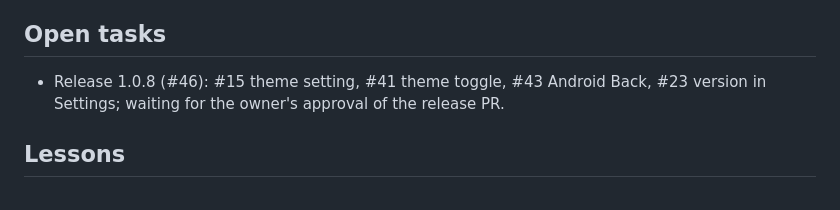
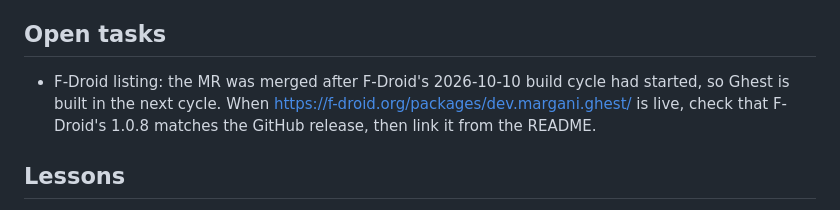
Before and after one commit to margani/ghest, a Markdown page: CLAUDE.md, the part around the change. Rendered like a GitHub page.

Commit message:
Update open tasks in CLAUDE.md after the 1.0.8 release
Co-Authored-By: Claude Opus 5.5 (1M context) <noreply@anthropic.com>
Claude-Session: https://claude.ai/code/session_01Jky9Kb6jXcs25kn12iiTv8

```diff
--- a/CLAUDE.md
+++ b/CLAUDE.md
@@ -59,7 +59,7 @@
 - Keep reviewer replies short.
 
 ## Open tasks
-- Release 1.0.8 (#46): #15 theme setting, #41 theme toggle, #43 Android Back, #23 version in Settings; waiting for the owner's approval of the release PR.
+- F-Droid listing: the MR was merged after F-Droid's 2026-10-10 build cycle had started, so Ghest is built in the next cycle. When https://f-droid.org/packages/dev.margani.ghest/ is live, check that F-Droid's 1.0.8 matches the GitHub release, then link it from the README.
 
 ## Lessons
 - 2026-10-10 (#15): On WebViews older than 140, Capacitor pads the page away from the system bars, so the bars show the window background, which follows the Android night mode, not the page. And once the app starts in a forced theme, the WebView's `prefers-color-scheme` keeps that start-up value. Theme handling therefore goes through `ThemePlugin.java` (night mode set in `attachBaseContext`, device dark mode reported to JS). Test theme changes on the emulator (it has WebView 124) with a release (R8) build.
```
